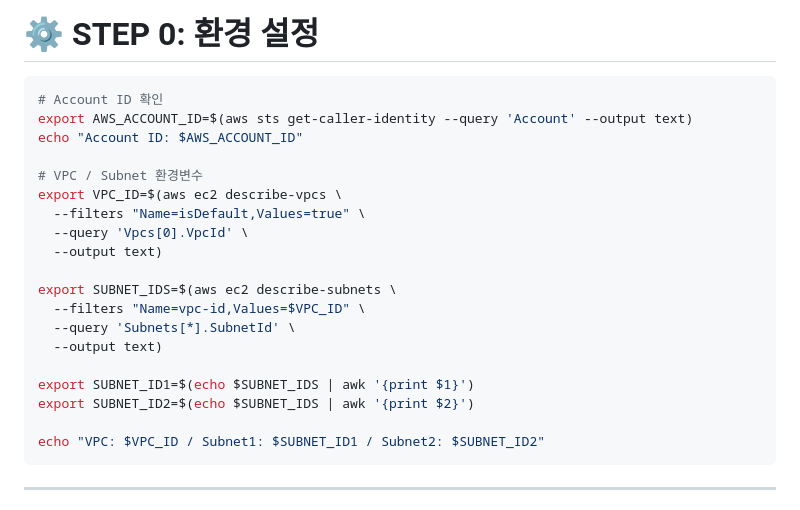
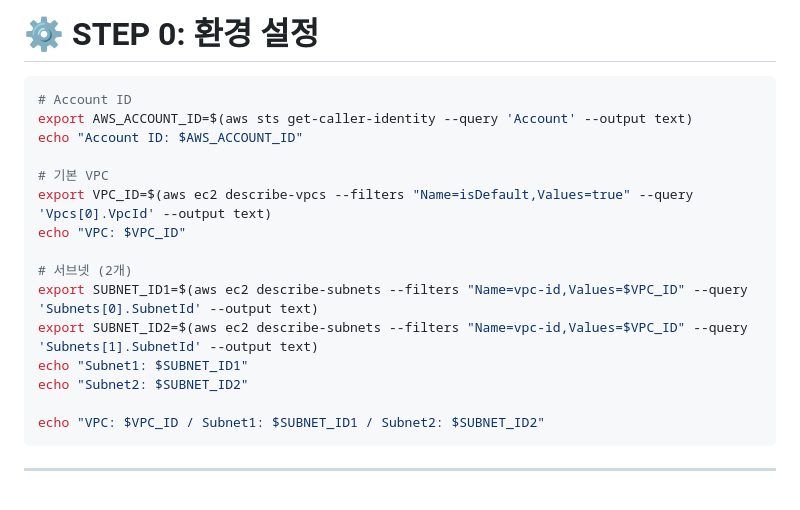
Before and after one commit to rani0380/daejungAWS, a Markdown page: 2026지방/2026 제2과제 AWS CLI 풀이.md, the part around the change. Rendered like a GitHub page.

````diff
--- a/2026지방/2026 제2과제 AWS CLI 풀이.md
+++ b/2026지방/2026 제2과제 AWS CLI 풀이.md
@@ -8,23 +8,19 @@
 # ⚙️ STEP 0: 환경 설정
 
 ```bash
-# Account ID 확인
+# Account ID
 export AWS_ACCOUNT_ID=$(aws sts get-caller-identity --query 'Account' --output text)
 echo "Account ID: $AWS_ACCOUNT_ID"
 
-# VPC / Subnet 환경변수
-export VPC_ID=$(aws ec2 describe-vpcs \
-  --filters "Name=isDefault,Values=true" \
-  --query 'Vpcs[0].VpcId' \
-  --output text)
+# 기본 VPC
+export VPC_ID=$(aws ec2 describe-vpcs --filters "Name=isDefault,Values=true" --query 'Vpcs[0].VpcId' --output text)
+echo "VPC: $VPC_ID"
 
-export SUBNET_IDS=$(aws ec2 describe-subnets \
-  --filters "Name=vpc-id,Values=$VPC_ID" \
-  --query 'Subnets[*].SubnetId' \
-  --output text)
-
-export SUBNET_ID1=$(echo $SUBNET_IDS | awk '{print $1}')
-export SUBNET_ID2=$(echo $SUBNET_IDS | awk '{print $2}')
+# 서브넷 (2개)
+export SUBNET_ID1=$(aws ec2 describe-subnets --filters "Name=vpc-id,Values=$VPC_ID" --query 'Subnets[0].SubnetId' --output text)
+export SUBNET_ID2=$(aws ec2 describe-subnets --filters "Name=vpc-id,Values=$VPC_ID" --query 'Subnets[1].SubnetId' --output text)
+echo "Subnet1: $SUBNET_ID1"
+echo "Subnet2: $SUBNET_ID2"
 
 echo "VPC: $VPC_ID / Subnet1: $SUBNET_ID1 / Subnet2: $SUBNET_ID2"
 ```
````
